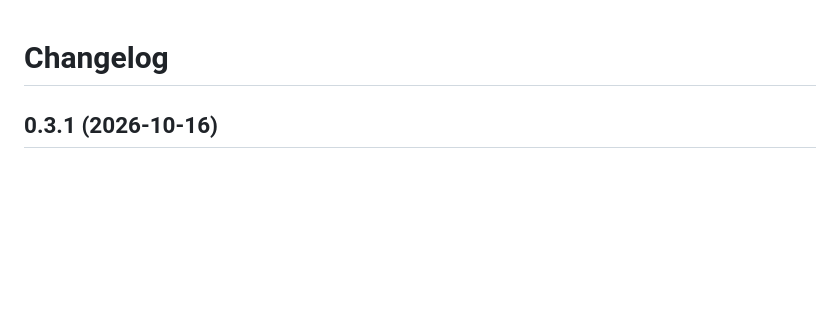
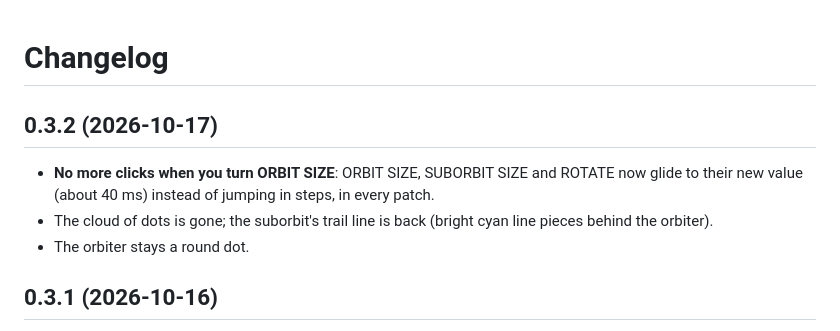
Before and after one commit to sunskiefer/VADER, a Markdown page: CHANGELOG.md, the part around the change. GitHub-like rendering; blank space fills up the shorter version.

```diff
--- a/CHANGELOG.md
+++ b/CHANGELOG.md
@@ -1,4 +1,11 @@
 # Changelog
+
+## 0.3.2 (2026-10-17)
+
+- **No more clicks when you turn ORBIT SIZE**: ORBIT SIZE, SUBORBIT SIZE and ROTATE now glide to their new value
+  (about 40 ms) instead of jumping in steps, in every patch.
+- The cloud of dots is gone; the suborbit's trail line is back (bright cyan line pieces behind the orbiter).
+- The orbiter stays a round dot.
 
 ## 0.3.1 (2026-10-16)
 
```
Also changed, not shown: README.md (+3 -5 lines), docs/USER_GUIDE.md (+2 -2 lines), docs/img/main_star.png, docs/img/main_user_shape.png, 8 other files.
